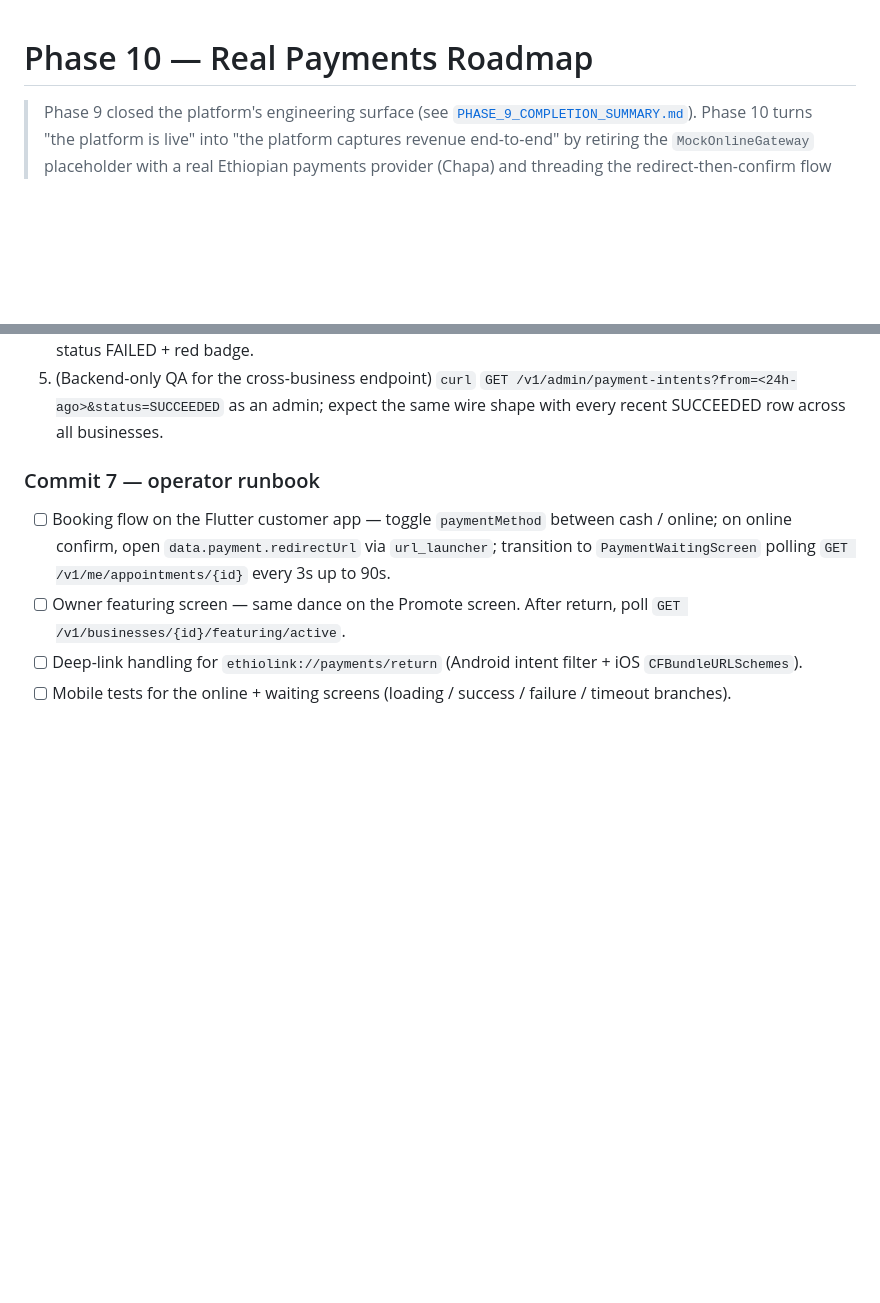
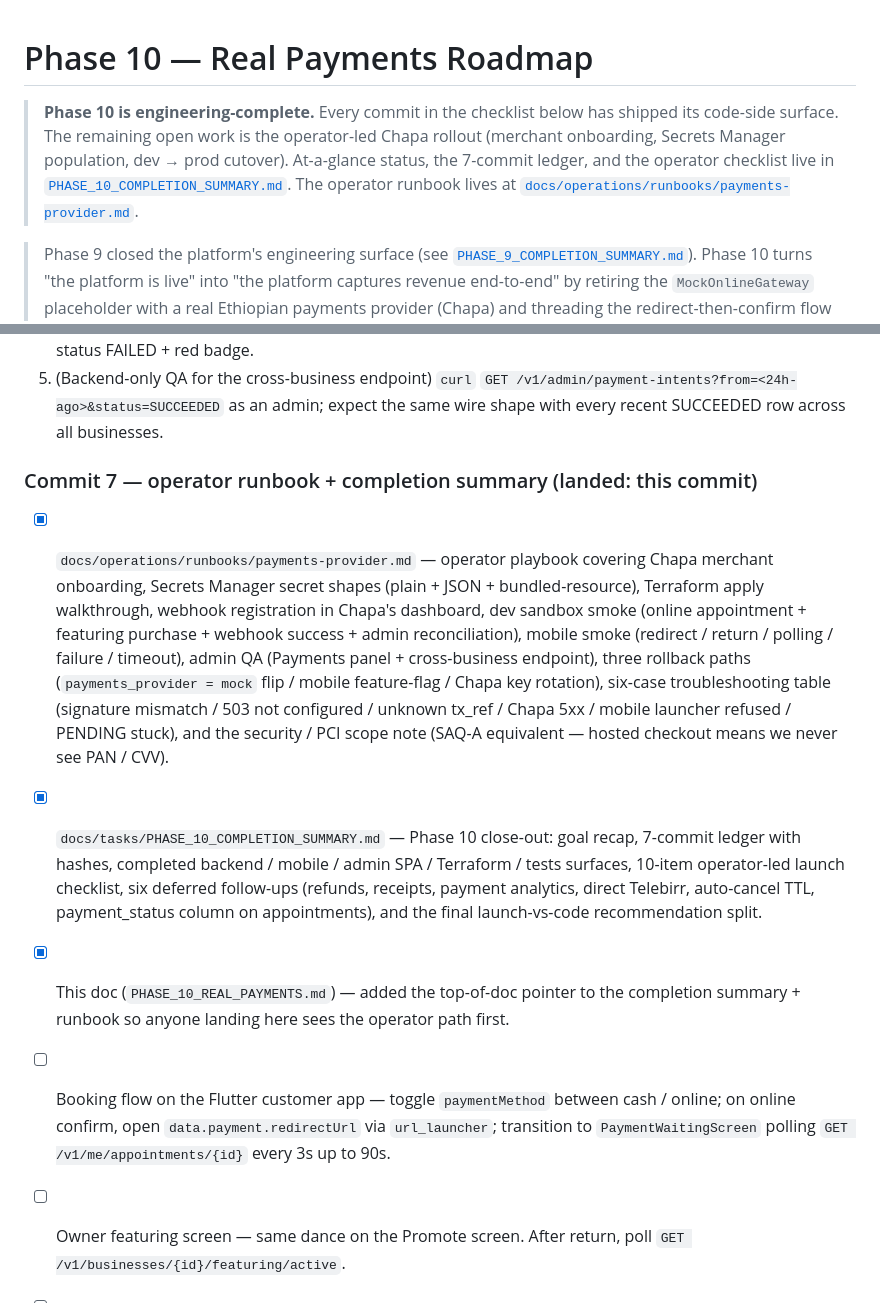
Before and after one commit to hhenoktteklu/ethiolink, a Markdown page: docs/tasks/PHASE_10_REAL_PAYMENTS.md, 2 parts joined by grey strips. Drawn GitHub-style; blank space fills up the shorter version.

Commit message:
Phase 10: add real payments runbook

```diff
--- a/docs/tasks/PHASE_10_REAL_PAYMENTS.md
+++ b/docs/tasks/PHASE_10_REAL_PAYMENTS.md
@@ -1,4 +1,6 @@
 # Phase 10 — Real Payments Roadmap
+
+> **Phase 10 is engineering-complete.** Every commit in the checklist below has shipped its code-side surface. The remaining open work is the operator-led Chapa rollout (merchant onboarding, Secrets Manager population, dev → prod cutover). At-a-glance status, the 7-commit ledger, and the operator checklist live in [`PHASE_10_COMPLETION_SUMMARY.md`](./PHASE_10_COMPLETION_SUMMARY.md). The operator runbook lives at [`docs/operations/runbooks/payments-provider.md`](../operations/runbooks/payments-provider.md).
 
 > Phase 9 closed the platform's engineering surface (see [`PHASE_9_COMPLETION_SUMMARY.md`](./PHASE_9_COMPLETION_SUMMARY.md)). Phase 10 turns "the platform is live" into "the platform captures revenue end-to-end" by retiring the `MockOnlineGateway` placeholder with a real Ethiopian payments provider (Chapa) and threading the redirect-then-confirm flow through every consumer.
 
@@ -95,7 +97,11 @@ Recommended first provider: **Chapa** (https://chapa.co). Aggregator: under one
 4. Force a payment-intents-row failure (use a Chapa sandbox failure card) — confirm the row appears with status FAILED + red badge.
 5. (Backend-only QA for the cross-business endpoint) `curl` `GET /v1/admin/payment-intents?from=<24h-ago>&status=SUCCEEDED` as an admin; expect the same wire shape with every recent SUCCEEDED row across all businesses.
 
-### Commit 7 — operator runbook
+### Commit 7 — operator runbook + completion summary (landed: this commit)
+
+- [x] `docs/operations/runbooks/payments-provider.md` — operator playbook covering Chapa merchant onboarding, Secrets Manager secret shapes (plain + JSON + bundled-resource), Terraform apply walkthrough, webhook registration in Chapa's dashboard, dev sandbox smoke (online appointment + featuring purchase + webhook success + admin reconciliation), mobile smoke (redirect / return / polling / failure / timeout), admin QA (Payments panel + cross-business endpoint), three rollback paths (`payments_provider = mock` flip / mobile feature-flag / Chapa key rotation), six-case troubleshooting table (signature mismatch / 503 not configured / unknown tx_ref / Chapa 5xx / mobile launcher refused / PENDING stuck), and the security / PCI scope note (SAQ-A equivalent — hosted checkout means we never see PAN / CVV).
+- [x] `docs/tasks/PHASE_10_COMPLETION_SUMMARY.md` — Phase 10 close-out: goal recap, 7-commit ledger with hashes, completed backend / mobile / admin SPA / Terraform / tests surfaces, 10-item operator-led launch checklist, six deferred follow-ups (refunds, receipts, payment analytics, direct Telebirr, auto-cancel TTL, payment_status column on appointments), and the final launch-vs-code recommendation split.
+- [x] This doc (`PHASE_10_REAL_PAYMENTS.md`) — added the top-of-doc pointer to the completion summary + runbook so anyone landing here sees the operator path first.
 
 - [ ] Booking flow on the Flutter customer app — toggle `paymentMethod` between cash / online; on online confirm, open `data.payment.redirectUrl` via `url_launcher`; transition to `PaymentWaitingScreen` polling `GET /v1/me/appointments/{id}` every 3s up to 90s.
 - [ ] Owner featuring screen — same dance on the Promote screen. After return, poll `GET /v1/businesses/{id}/featuring/active`.
```
Also changed, not shown: docs/tasks/PHASE_10_COMPLETION_SUMMARY.md (added, +137 -0 lines), 1 other file.
